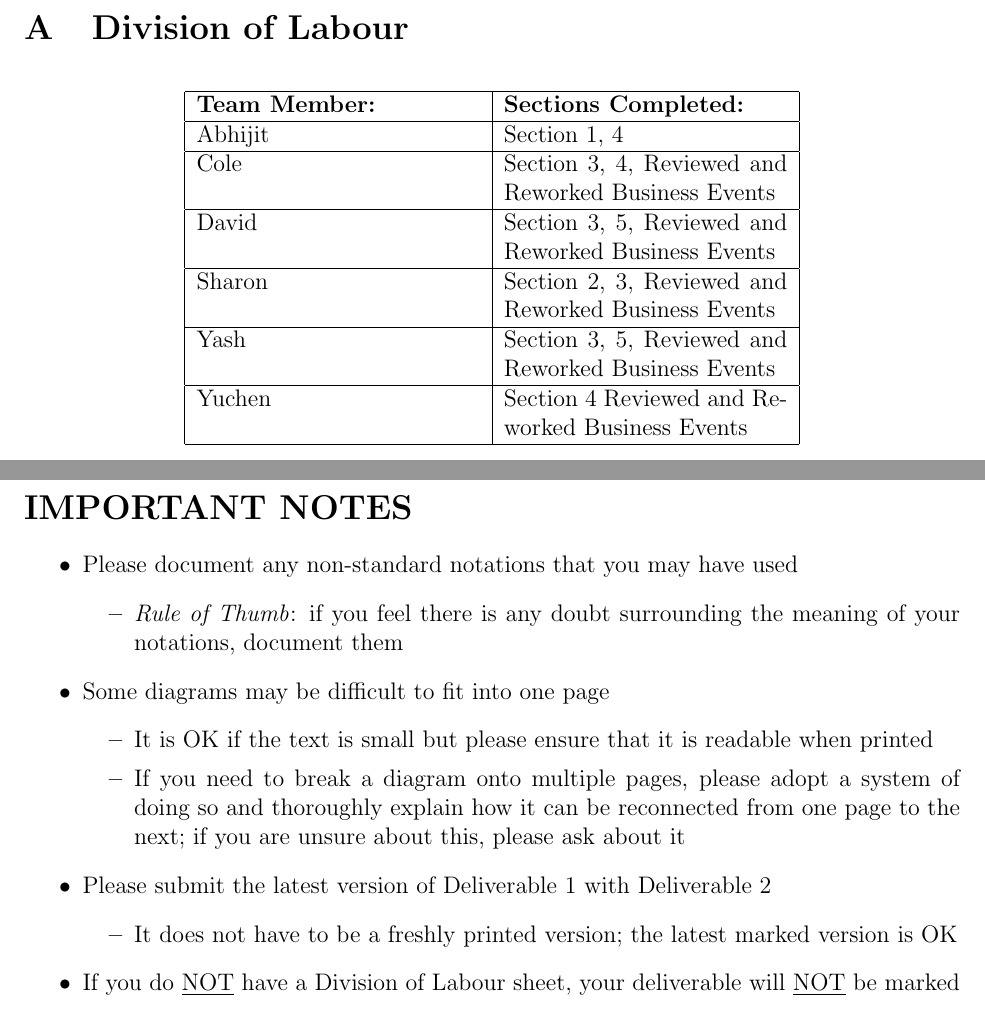
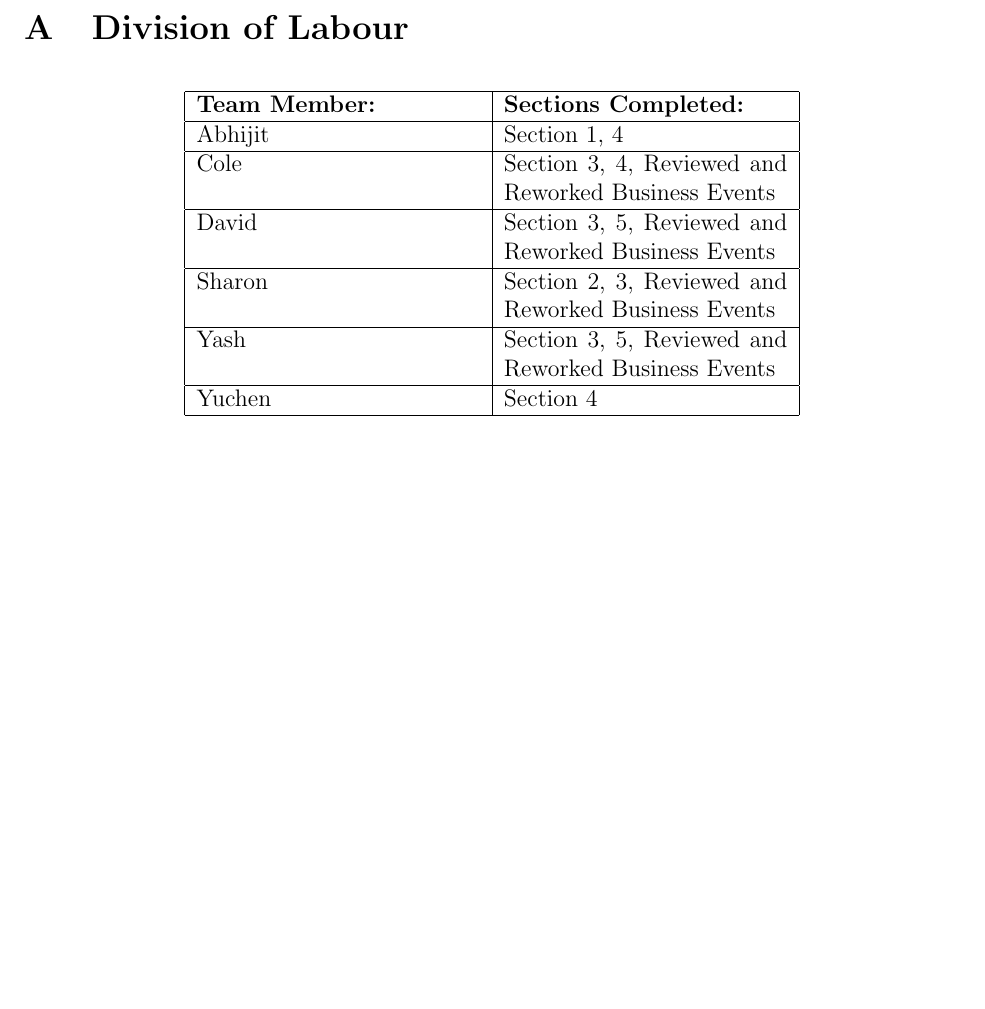
Before and after one commit to yashsway/carspot, a LaTeX document (Documentation/ArchitecturalDesign/systemdesign-team9ao4.tex): two parts of pages 10 and 11 of 11 before the commit and part of page 11 of 11 after it, the two joined at a grey line, cut so that both start at the same text, the shorter picture padded with empty space. Compiled offline with pdfLaTeX.

Commit message:
added acd to the latex doc, and resized both diagrams to fit the page. removed extra notes from bottom of document (put in by TAs as notes)

```diff
--- a/Documentation/ArchitecturalDesign/systemdesign-team9ao4.tex
+++ b/Documentation/ArchitecturalDesign/systemdesign-team9ao4.tex
@@ -438,32 +438,11 @@ This section should provide an overview of the overall architectural design of y
 		\hline
 		Yash & Section 3, 5, Reviewed and Reworked Business Events\\
 		\hline
-		Yuchen & Section 4 Reviewed and Reworked Business Events\\
+		Yuchen & Section 4\\
 		\hline
 	\end{tabular}
 \end{table}
 % End Section
 
-\newpage
-\section*{IMPORTANT NOTES}
-\begin{itemize}
-%	\item You do \underline{NOT} need to provide a text explanation of each diagram; the diagram should speak for itself
-	\item Please document any non-standard notations that you may have used
-	\begin{itemize}
-		\item \emph{Rule of Thumb}: if you feel there is any doubt surrounding the meaning of your notations, document them
-	\end{itemize}
-	\item Some diagrams may be difficult to fit into one page
-	\begin{itemize}
-		\item It is OK if the text is small but please ensure that it is readable when printed
-		\item If you need to break a diagram onto multiple pages, please adopt a system of doing so and thoroughly explain how it can be reconnected from one page to the next; if you are unsure about this, please ask about it
-	\end{itemize}
-	\item Please submit the latest version of Deliverable 1 with Deliverable 2
-	\begin{itemize}
-		\item It does not have to be a freshly printed version; the latest marked version is OK
-	\end{itemize}
-	\item If you do \underline{NOT} have a Division of Labour sheet, your deliverable will \underline{NOT} be marked
-\end{itemize}
-
-
 \end{document}
 %------------------------------------------------------------------------------
```
Also changed, not shown: Documentation/ArchitecturalDesign/systemdesign-team9ao4.pdf, Documentation/ArchitecturalDesign/systemdesign-team9ao4.tex (6 more changed lines).
